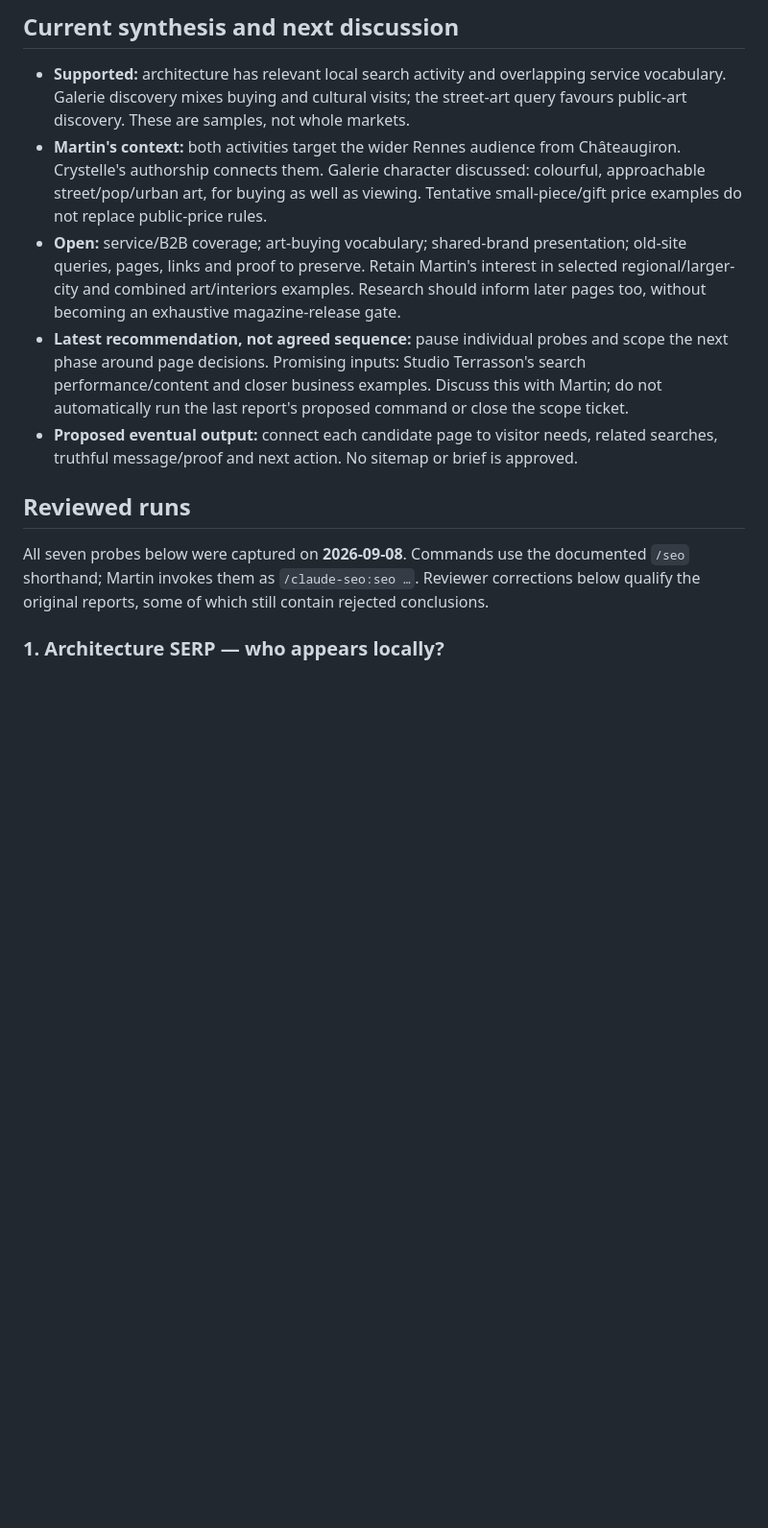
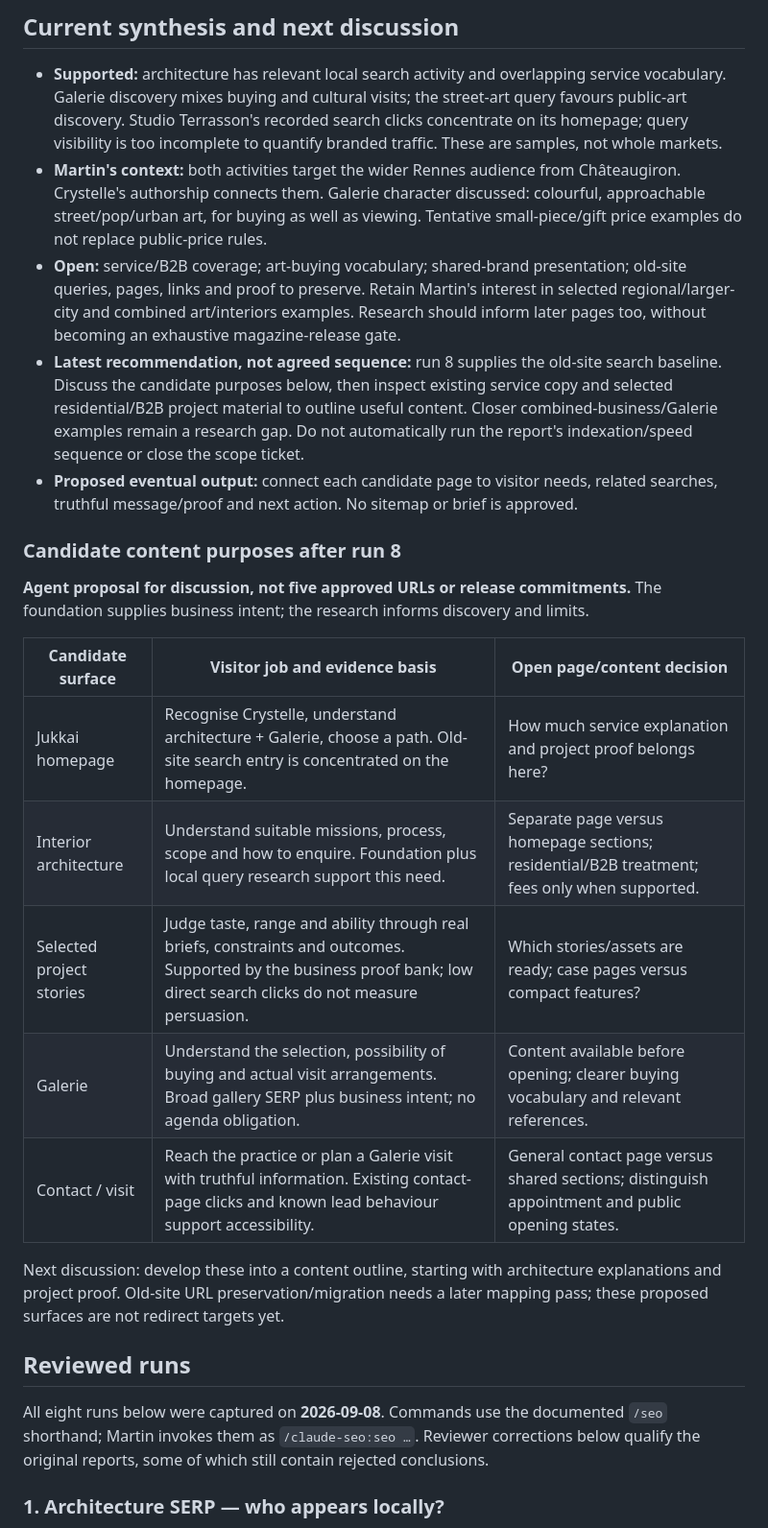
Before and after one commit to martinmoradi/jukkai, a Markdown page: docs/research/seo-research-log.md, the part around one of its changes. Shown at 96% size. Drawn GitHub-style; blank space fills up the shorter version.

Commit message:
docs: interpret GSC baseline for Jukkai page planning

```diff
--- a/docs/research/seo-research-log.md
+++ b/docs/research/seo-research-log.md
@@ -31,7 +31,9 @@ and gitignored in that workspace. This log is not their backup. Read that worksp
 
 - **Supported:** architecture has relevant local search activity and overlapping
   service vocabulary. Galerie discovery mixes buying and cultural visits; the
-  street-art query favours public-art discovery. These are samples, not whole markets.
+  street-art query favours public-art discovery. Studio Terrasson's recorded search
+  clicks concentrate on its homepage; query visibility is too incomplete to quantify
+  branded traffic. These are samples, not whole markets.
 - **Martin's context:** both activities target the wider Rennes audience from
   Châteaugiron. Crystelle's authorship connects them. Galerie character discussed:
   colourful, approachable street/pop/urban art, for buying as well as viewing.
@@ -40,16 +42,34 @@ and gitignored in that workspace. This log is not their backup. Read that worksp
   old-site queries, pages, links and proof to preserve. Retain Martin's interest in
   selected regional/larger-city and combined art/interiors examples. Research should
   inform later pages too, without becoming an exhaustive magazine-release gate.
-- **Latest recommendation, not agreed sequence:** pause individual probes and scope
-  the next phase around page decisions. Promising inputs: Studio Terrasson's search
-  performance/content and closer business examples. Discuss this with Martin; do not
-  automatically run the last report's proposed command or close the scope ticket.
+- **Latest recommendation, not agreed sequence:** run 8 supplies the old-site search
+  baseline. Discuss the candidate purposes below, then inspect existing service copy
+  and selected residential/B2B project material to outline useful content. Closer
+  combined-business/Galerie examples remain a research gap. Do not automatically run
+  the report's indexation/speed sequence or close the scope ticket.
 - **Proposed eventual output:** connect each candidate page to visitor needs, related
   searches, truthful message/proof and next action. No sitemap or brief is approved.
 
+### Candidate content purposes after run 8
+
+**Agent proposal for discussion, not five approved URLs or release commitments.**
+The foundation supplies business intent; the research informs discovery and limits.
+
+| Candidate surface        | Visitor job and evidence basis                                                                                                                                          | Open page/content decision                                                                      |
+| ------------------------ | ----------------------------------------------------------------------------------------------------------------------------------------------------------------------- | ----------------------------------------------------------------------------------------------- |
+| Jukkai homepage          | Recognise Crystelle, understand architecture + Galerie, choose a path. Old-site search entry is concentrated on the homepage.                                           | How much service explanation and project proof belongs here?                                    |
+| Interior architecture    | Understand suitable missions, process, scope and how to enquire. Foundation plus local query research support this need.                                                | Separate page versus homepage sections; residential/B2B treatment; fees only when supported.    |
+| Selected project stories | Judge taste, range and ability through real briefs, constraints and outcomes. Supported by the business proof bank; low direct search clicks do not measure persuasion. | Which stories/assets are ready; case pages versus compact features?                             |
+| Galerie                  | Understand the selection, possibility of buying and actual visit arrangements. Broad gallery SERP plus business intent; no agenda obligation.                           | Content available before opening; clearer buying vocabulary and relevant references.            |
+| Contact / visit          | Reach the practice or plan a Galerie visit with truthful information. Existing contact-page clicks and known lead behaviour support accessibility.                      | General contact page versus shared sections; distinguish appointment and public opening states. |
+
+Next discussion: develop these into a content outline, starting with architecture
+explanations and project proof. Old-site URL preservation/migration needs a later
+mapping pass; these proposed surfaces are not redirect targets yet.
+
 ## Reviewed runs
 
-All seven probes below were captured on **2026-09-08**. Commands use the documented
+All eight runs below were captured on **2026-09-08**. Commands use the documented
 `/seo` shorthand; Martin invokes them as `/claude-seo:seo …`. Reviewer corrections
 below qualify the original reports, some of which still contain rejected conclusions.
 
```
Also changed, not shown: other parts of docs/research/seo-research-log.md (+28 -0 lines).
